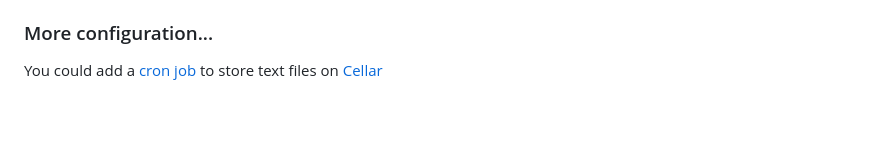
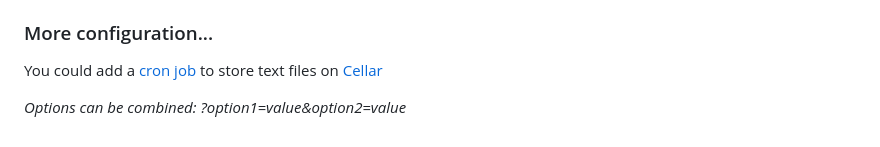
Before and after one commit to sebartyr/http-logs-drain, a Markdown page: README.md, the part around the change. GitHub-like rendering; blank space fills up the shorter version.

Commit message:
Add hint for using options

```diff
--- a/README.md
+++ b/README.md
@@ -121,3 +121,5 @@ Some important options are available:
 ### More configuration...
 
 You could add a [cron job](https://www.clever-cloud.com/doc/administrate/cron/) to store text files on [Cellar](https://www.clever-cloud.com/doc/deploy/addon/cellar/)
+
+_Options can be combined: <url>?option1=value&option2=value_
```
